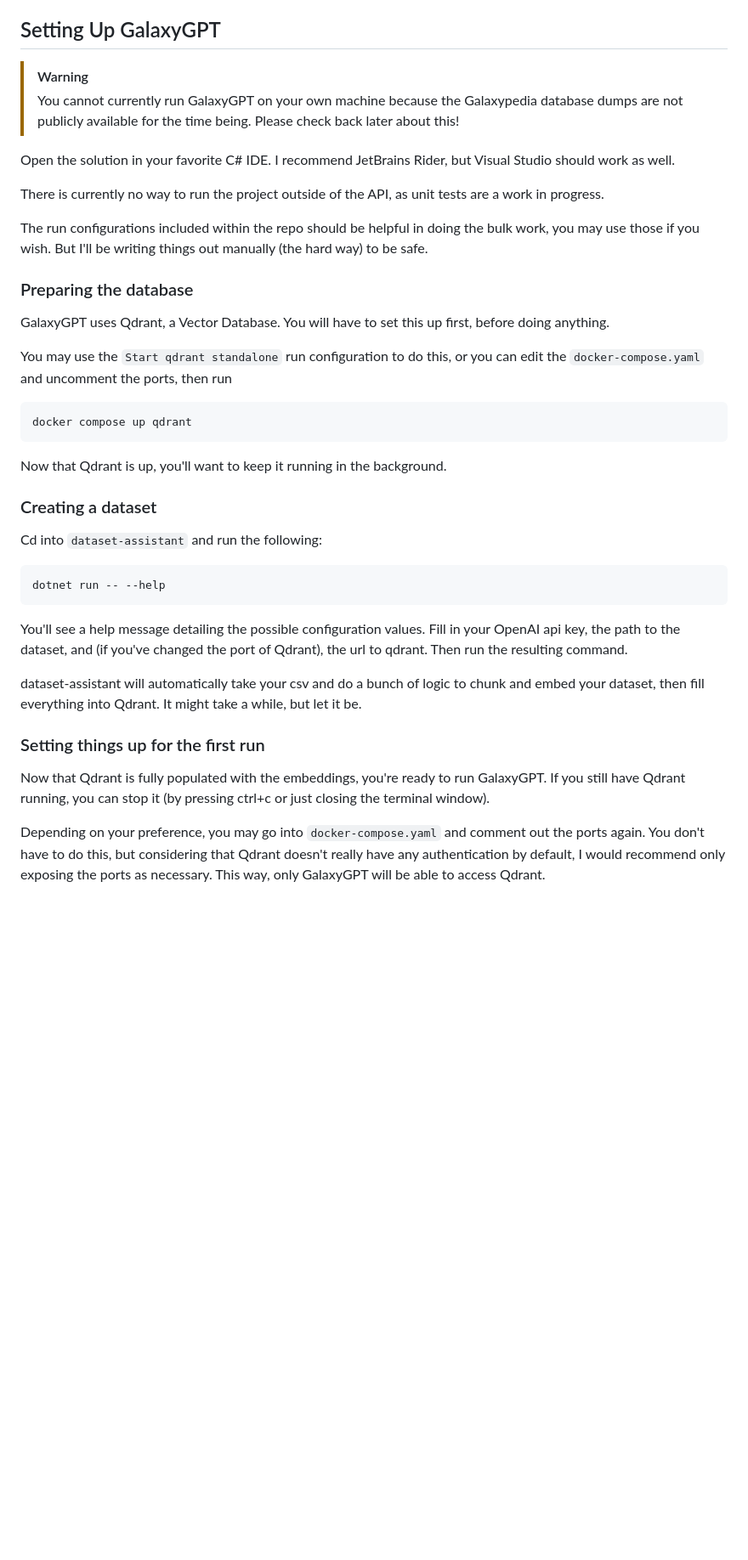
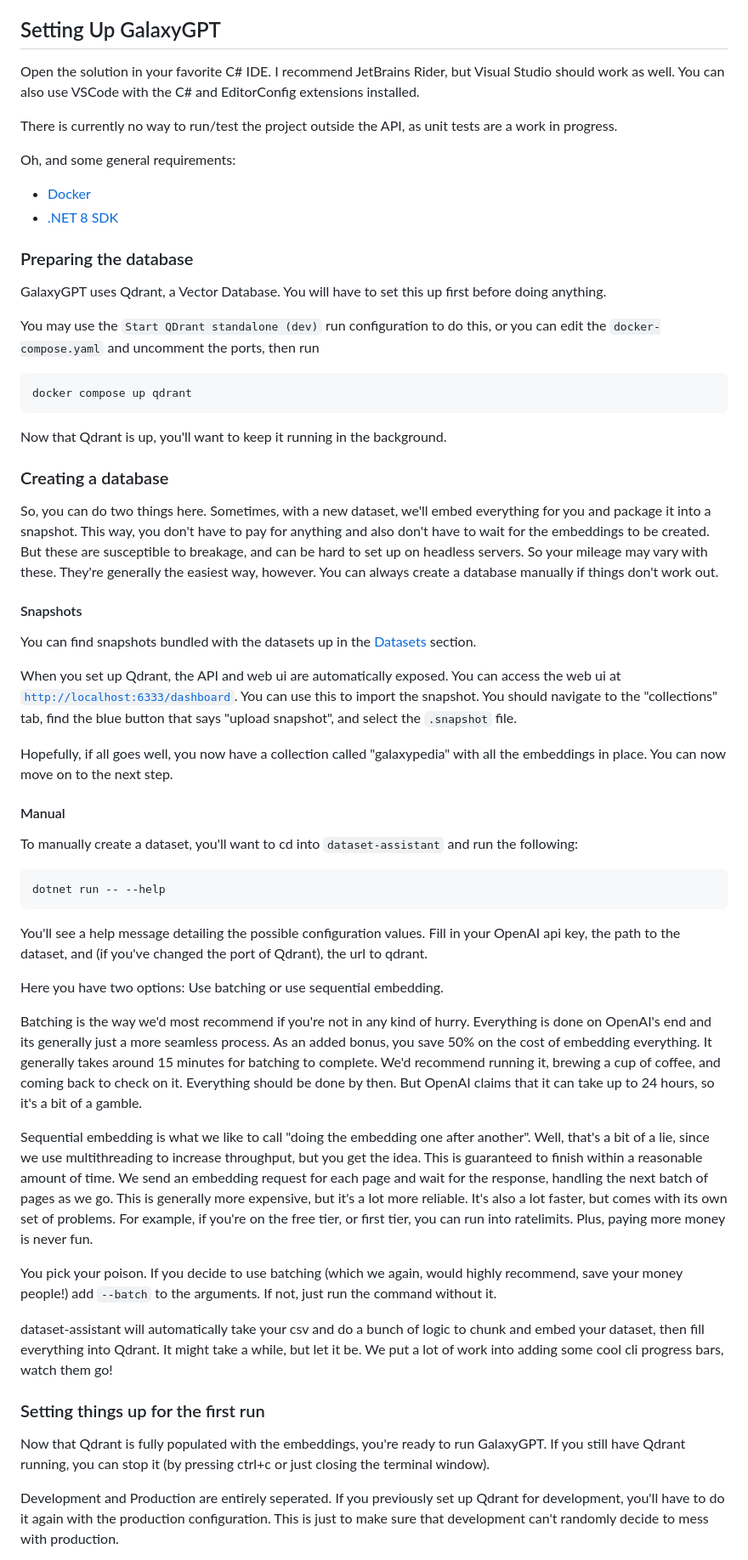
Before and after one commit to Galaxypedia-Wiki/GalaxyGPT, a Markdown page: README.md, the part around one of its changes. Shown at 85% size. GitHub-like rendering; blank space fills up the shorter version.

Commit message:
Update README.md
this is prob the msot unserious readme ever

````diff
--- a/README.md
+++ b/README.md
@@ -18,35 +18,52 @@ Datasets are database dumps of the Galaxypedia, formatted and stripped away of u
 - [galaxypedia-2024-09-22.csv.gz](https://github.com/user-attachments/files/17181542/galaxypedia-2024-09-22.csv.gz)
 
 ## Setting Up GalaxyGPT
-> [!WARNING]
-> You cannot currently run GalaxyGPT on your own machine because the Galaxypedia database dumps are not publicly available for the time being. Please check back later about this!
+Open the solution in your favorite C# IDE. I recommend JetBrains Rider, but Visual Studio should work as well. You can also use VSCode with the C# and EditorConfig extensions installed.
 
-Open the solution in your favorite C# IDE. I recommend JetBrains Rider, but Visual Studio should work as well.
+There is currently no way to run/test the project outside the API, as unit tests are a work in progress.
 
-There is currently no way to run the project outside of the API, as unit tests are a work in progress.
-
-The run configurations included within the repo should be helpful in doing the bulk work, you may use those if you wish. But I'll be writing things out manually (the hard way) to be safe.
+Oh, and some general requirements:
+- [Docker](https://www.docker.com/)
+- [.NET 8 SDK](https://dotnet.microsoft.com/en-us/download)
 
 ### Preparing the database
-GalaxyGPT uses Qdrant, a Vector Database. You will have to set this up first, before doing anything.
+GalaxyGPT uses Qdrant, a Vector Database. You will have to set this up first before doing anything.
 
-You may use the `Start qdrant standalone` run configuration to do this, or you can edit the `docker-compose.yaml` and uncomment the ports, then run
+You may use the `Start QDrant standalone (dev)` run configuration to do this, or you can edit the `docker-compose.yaml` and uncomment the ports, then run
 ```
 docker compose up qdrant
 ```
 
 Now that Qdrant is up, you'll want to keep it running in the background.
-### Creating a dataset
-Cd into `dataset-assistant` and run the following:
+### Creating a database
+So, you can do two things here. Sometimes, with a new dataset, we'll embed everything for you and package it into a snapshot. This way, you don't have to pay for anything and also don't have to wait for the embeddings to be created. But these are susceptible to breakage, and can be hard to set up on headless servers. So your mileage may vary with these. They're generally the easiest way, however. You can always create a database manually if things don't work out.
+
+#### Snapshots
+You can find snapshots bundled with the datasets up in the [Datasets](#Datasets) section.
+
+When you set up Qdrant, the API and web ui are automatically exposed. You can access the web ui at [`http://localhost:6333/dashboard`](http://localhost:6333/dashboard#/collections). You can use this to import the snapshot. You should navigate to the "collections" tab, find the blue button that says "upload snapshot", and select the `.snapshot` file.
+
+Hopefully, if all goes well, you now have a collection called "galaxypedia" with all the embeddings in place. You can now move on to the next step.
+
+#### Manual
+To manually create a dataset, you'll want to cd into `dataset-assistant` and run the following:
 ```
 dotnet run -- --help
 ```
-You'll see a help message detailing the possible configuration values. Fill in your OpenAI api key, the path to the dataset, and (if you've changed the port of Qdrant), the url to qdrant. Then run the resulting command.
+You'll see a help message detailing the possible configuration values. Fill in your OpenAI api key, the path to the dataset, and (if you've changed the port of Qdrant), the url to qdrant.
 
-dataset-assistant will automatically take your csv and do a bunch of logic to chunk and embed your dataset, then fill everything into Qdrant. It might take a while, but let it be.
+Here you have two options: Use batching or use sequential embedding.
+
+Batching is the way we'd most recommend if you're not in any kind of hurry. Everything is done on OpenAI's end and its generally just a more seamless process. As an added bonus, you save 50% on the cost of embedding everything. It generally takes around 15 minutes for batching to complete. We'd recommend running it, brewing a cup of coffee, and coming back to check on it. Everything should be done by then. But OpenAI claims that it can take up to 24 hours, so it's a bit of a gamble.
+
+Sequential embedding is what we like to call "doing the embedding one after another". Well, that's a bit of a lie, since we use multithreading to increase throughput, but you get the idea. This is guaranteed to finish within a reasonable amount of time. We send an embedding request for each page and wait for the response, handling the next batch of pages as we go. This is generally more expensive, but it's a lot more reliable. It's also a lot faster, but comes with its own set of problems. For example, if you're on the free tier, or first tier, you can run into ratelimits. Plus, paying more money is never fun.
+
+You pick your poison. If you decide to use batching (which we again, would highly recommend, save your money people!) add `--batch` to the arguments. If not, just run the command without it.
+
+dataset-assistant will automatically take your csv and do a bunch of logic to chunk and embed your dataset, then fill everything into Qdrant. It might take a while, but let it be. We put a lot of work into adding some cool cli progress bars, watch them go!
 
 ### Setting things up for the first run
 Now that Qdrant is fully populated with the embeddings, you're ready to run GalaxyGPT. If you still have Qdrant running, you can stop it (by pressing ctrl+c or just closing the terminal window).
 
-Depending on your preference, you may go into `docker-compose.yaml` and comment out the ports again. You don't have to do this, but considering that Qdrant doesn't really have any authentication by default, I would recommend only exposing the ports as necessary. This way, only GalaxyGPT will be able to access Qdrant.
+Development and Production are entirely seperated. If you previously set up Qdrant for development, you'll have to do it again with the production configuration. This is just to make sure that development can't randomly decide to mess with production.
 
````
Also changed, not shown: other parts of README.md (+14 -8 lines).
